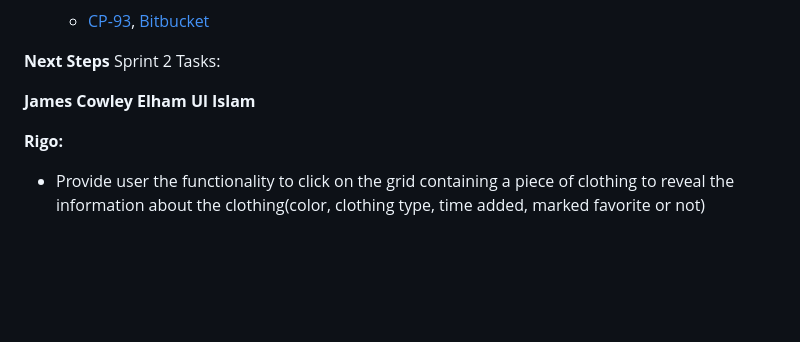
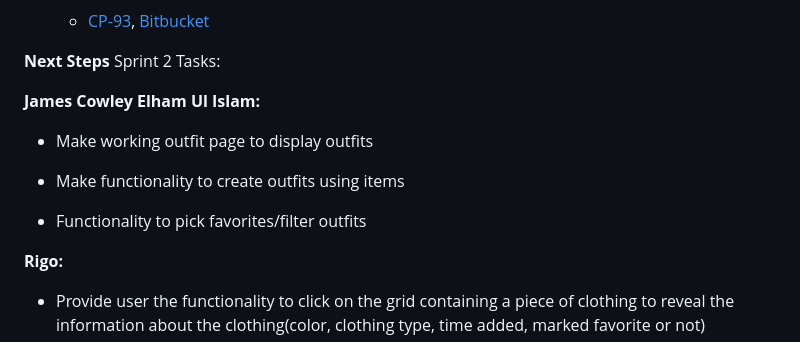
Before and after one commit to Rigo19/drobeApp, a Markdown page: README.md, the part around the change. Rendered like a GitHub page; blank space fills up the shorter version.

Commit message:
Sprint2 edits

```diff
--- a/README.md
+++ b/README.md
@@ -238,7 +238,13 @@ Feature 5: My Outfit Page
 Sprint 2 Tasks:
 
 **James Cowley**
-**Elham Ul Islam**
+**Elham Ul Islam:**
+  - Make working outfit page to display outfits
+
+  - Make functionality to create outfits using items
+
+  - Functionality to pick favorites/filter outfits
+
 
 **Rigo:**
 
```
